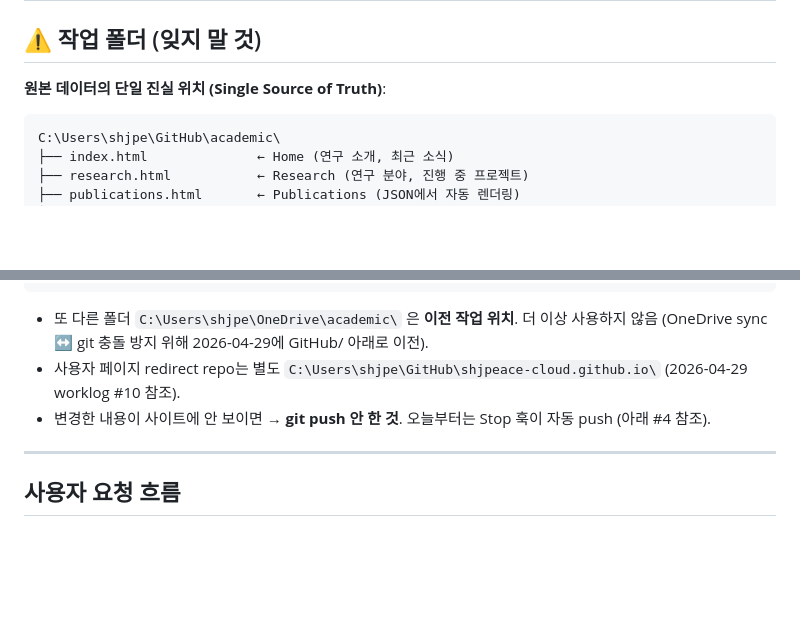
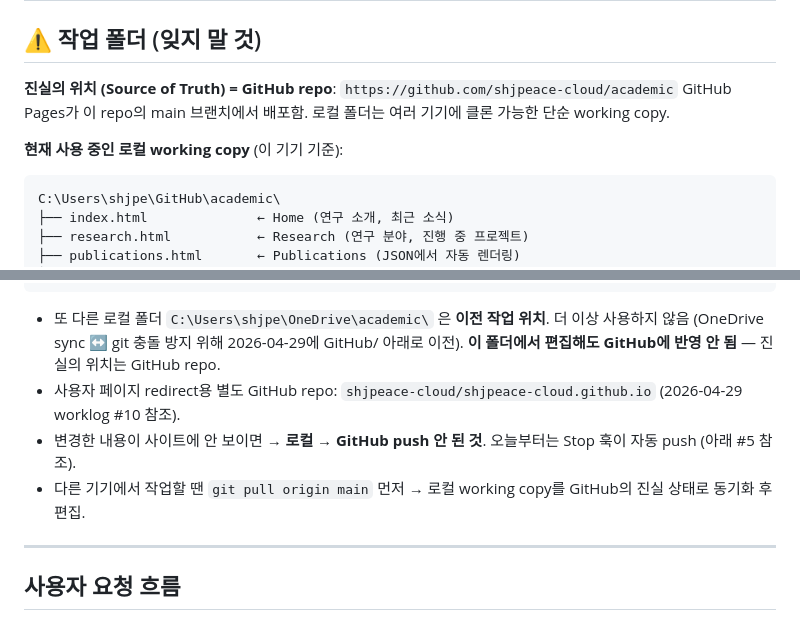
Before and after one commit to shjpeace-cloud/academic, a Markdown page: .claude/worklog/2026-04-30.md, 2 parts joined by grey strips. GitHub-like rendering; blank space fills up the shorter version.

Commit message:
auto: changes from Claude Code session
Co-Authored-By: Claude <noreply@anthropic.com>

````diff
--- a/.claude/worklog/2026-04-30.md
+++ b/.claude/worklog/2026-04-30.md
@@ -2,7 +2,10 @@
 
 ## ⚠️ 작업 폴더 (잊지 말 것)
 
-**원본 데이터의 단일 진실 위치 (Single Source of Truth)**:
+**진실의 위치 (Source of Truth) = GitHub repo**: `https://github.com/shjpeace-cloud/academic`
+GitHub Pages가 이 repo의 main 브랜치에서 배포함. 로컬 폴더는 여러 기기에 클론 가능한 단순 working copy.
+
+**현재 사용 중인 로컬 working copy** (이 기기 기준):
 
 ```
 C:\Users\shjpe\GitHub\academic\
@@ -26,9 +29,10 @@ C:\Users\shjpe\GitHub\academic\
     └── worklog/             ← 작업 일지
 ```
 
-- 또 다른 폴더 `C:\Users\shjpe\OneDrive\academic\` 은 **이전 작업 위치**. 더 이상 사용하지 않음 (OneDrive sync ↔ git 충돌 방지 위해 2026-04-29에 GitHub/ 아래로 이전).
-- 사용자 페이지 redirect repo는 별도 `C:\Users\shjpe\GitHub\shjpeace-cloud.github.io\` (2026-04-29 worklog #10 참조).
-- 변경한 내용이 사이트에 안 보이면 → **git push 안 한 것**. 오늘부터는 Stop 훅이 자동 push (아래 #4 참조).
+- 또 다른 로컬 폴더 `C:\Users\shjpe\OneDrive\academic\` 은 **이전 작업 위치**. 더 이상 사용하지 않음 (OneDrive sync ↔ git 충돌 방지 위해 2026-04-29에 GitHub/ 아래로 이전). **이 폴더에서 편집해도 GitHub에 반영 안 됨** — 진실의 위치는 GitHub repo.
+- 사용자 페이지 redirect용 별도 GitHub repo: `shjpeace-cloud/shjpeace-cloud.github.io` (2026-04-29 worklog #10 참조).
+- 변경한 내용이 사이트에 안 보이면 → **로컬 → GitHub push 안 된 것**. 오늘부터는 Stop 훅이 자동 push (아래 #5 참조).
+- 다른 기기에서 작업할 땐 `git pull origin main` 먼저 → 로컬 working copy를 GitHub의 진실 상태로 동기화 후 편집.
 
 ---
 
````
